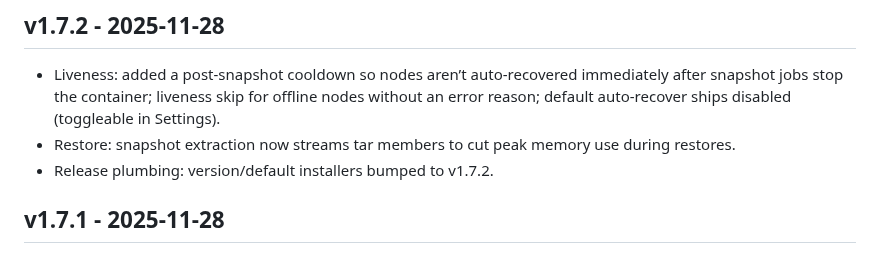
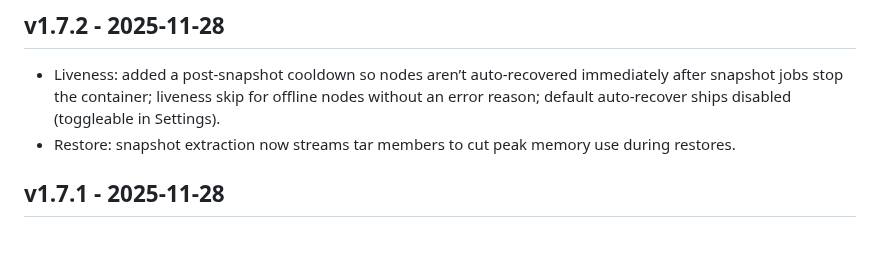
Before and after one commit to murat-taskaynatan/Blockdag-Node-Manager, a Markdown page: CHANGELOG.md, the part around the change. Rendered like a GitHub page.

Commit message:
Changelog: trim v1.7.2 note

```diff
--- a/CHANGELOG.md
+++ b/CHANGELOG.md
@@ -4,7 +4,6 @@
 
 - Liveness: added a post-snapshot cooldown so nodes aren’t auto-recovered immediately after snapshot jobs stop the container; liveness skip for offline nodes without an error reason; default auto-recover ships disabled (toggleable in Settings).
 - Restore: snapshot extraction now streams tar members to cut peak memory use during restores.
-- Release plumbing: version/default installers bumped to v1.7.2.
 
 ## v1.7.1 - 2025-11-28
 
```
